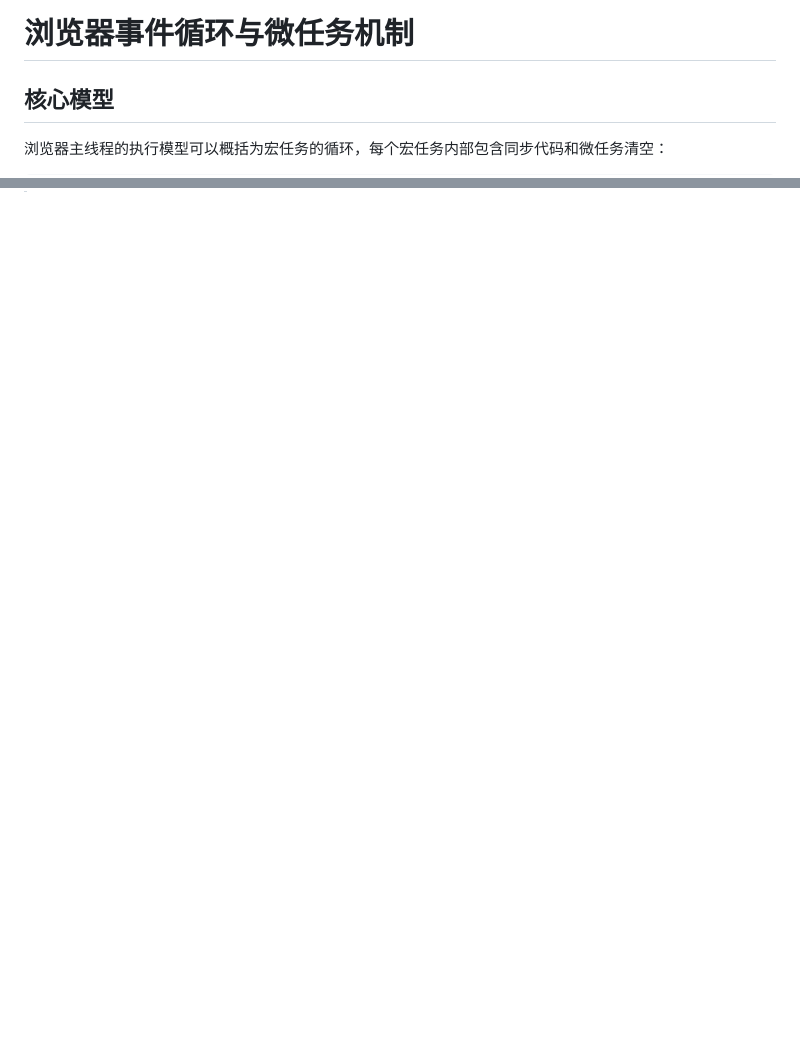
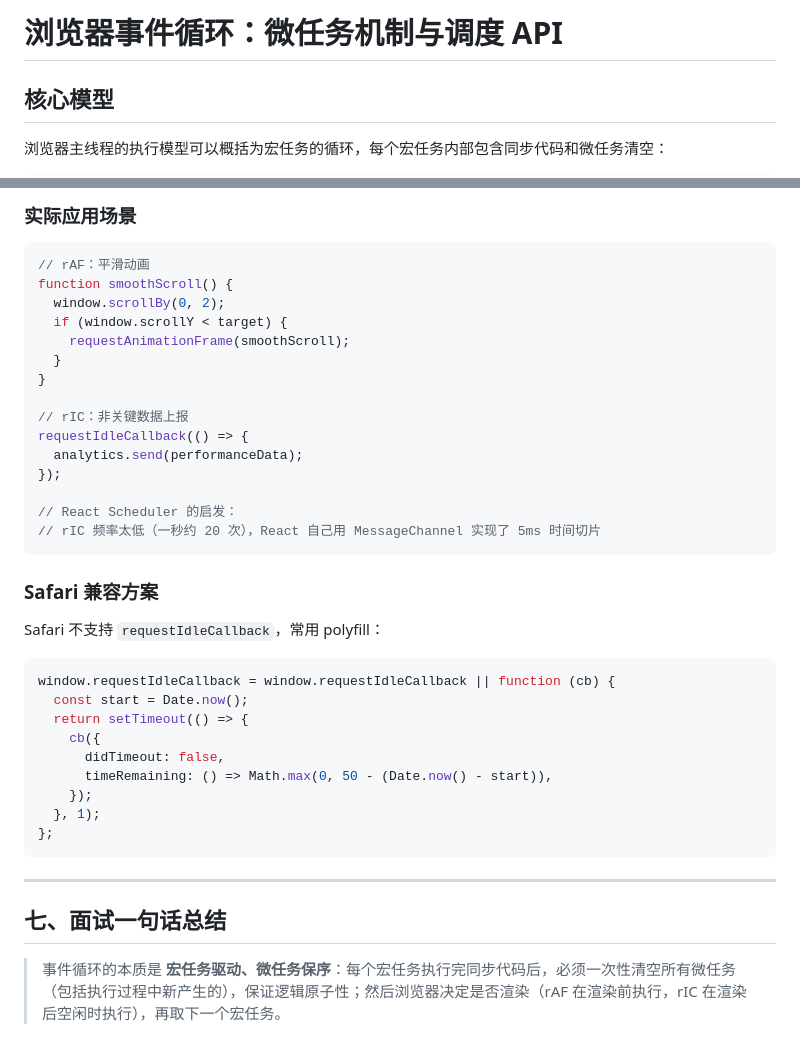
Before and after one commit to yuan66-hub/question-to-analyze-to-summary, a Markdown page: 5.frontend/browser-event-loop-microtask.md, 2 parts joined by grey strips. Rendered like a GitHub page; blank space fills up the shorter version.

````diff
--- a/5.frontend/browser-event-loop-microtask.md
+++ b/5.frontend/browser-event-loop-microtask.md
@@ -1,4 +1,4 @@
-# 浏览器事件循环与微任务机制
+# 浏览器事件循环：微任务机制与调度 API
 
 ## 核心模型
 
@@ -171,0 +241,41 @@ console.log('D');
+### 实际应用场景
+
+```js
+// rAF：平滑动画
+function smoothScroll() {
+  window.scrollBy(0, 2);
+  if (window.scrollY < target) {
+    requestAnimationFrame(smoothScroll);
+  }
+}
+
+// rIC：非关键数据上报
+requestIdleCallback(() => {
+  analytics.send(performanceData);
+});
+
+// React Scheduler 的启发：
+// rIC 频率太低（一秒约 20 次），React 自己用 MessageChannel 实现了 5ms 时间切片
+```
+
+### Safari 兼容方案
+
+Safari 不支持 `requestIdleCallback`，常用 polyfill：
+
+```js
+window.requestIdleCallback = window.requestIdleCallback || function (cb) {
+  const start = Date.now();
+  return setTimeout(() => {
+    cb({
+      didTimeout: false,
+      timeRemaining: () => Math.max(0, 50 - (Date.now() - start)),
+    });
+  }, 1);
+};
+```
+
+---
+
+## 七、面试一句话总结
+
+> 事件循环的本质是 **宏任务驱动、微任务保序**：每个宏任务执行完同步代码后，必须一次性清空所有微任务（包括执行过程中新产生的），保证逻辑原子性；然后浏览器决定是否渲染（rAF 在渲染前执行，rIC 在渲染后空闲时执行），再取下一个宏任务。
````
Also changed, not shown: other parts of 5.frontend/browser-event-loop-microtask.md (+71 -2 lines).
